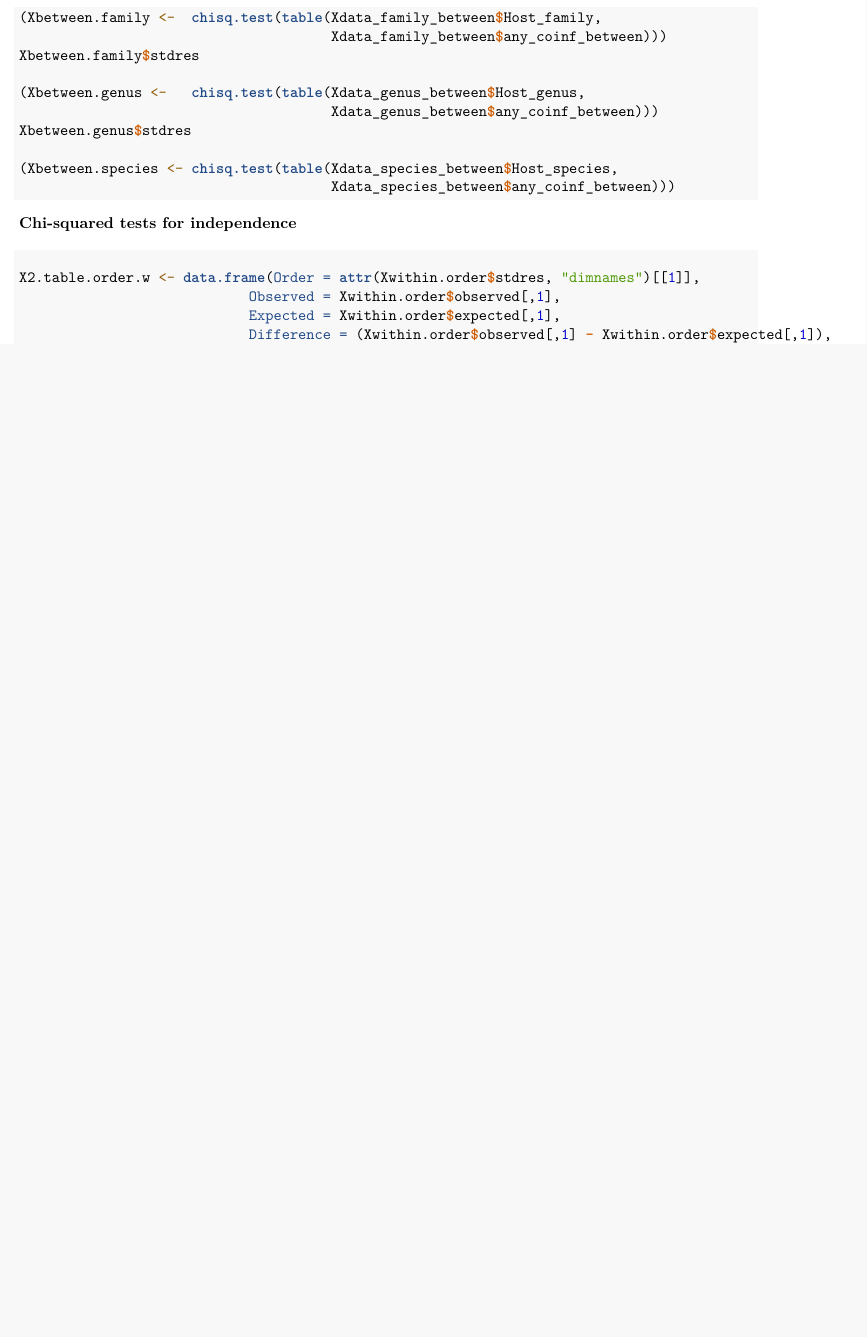
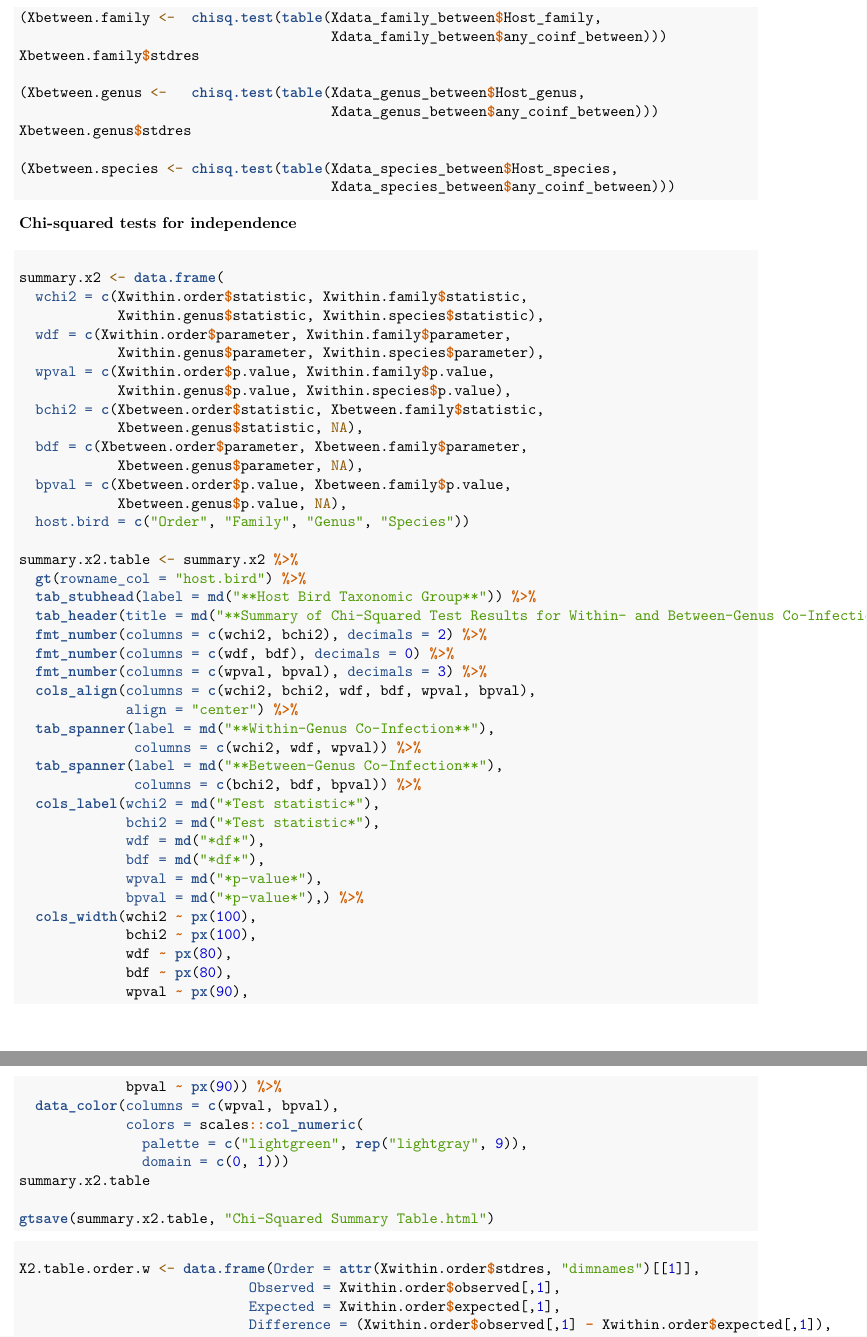
Before and after one commit to smfinn/avian-malaria, an R Markdown document (Consulting Avian Malaria code.Rmd): part of page 16 of 31 before the commit and two parts of pages 16 and 17 of 31 after it, the two joined at a grey line, cut so that both start at the same text, the shorter picture padded with empty space. Rendered offline with R 4.5, knitr and Pandoc, then LaTeX, with nearby package versions.

Commit message:
Added chi-squared test overview table

````diff
--- a/Consulting Avian Malaria code.Rmd
+++ b/Consulting Avian Malaria code.Rmd
@@ -872,7 +872,58 @@ Xbetween.genus$stdres
 ```
 
 #### Tables for chi-squared tests
-```{r chisquared.tables}
+
+```{r chisquare.overall}
+summary.x2 <- data.frame(
+  wchi2 = c(Xwithin.order$statistic, Xwithin.family$statistic,
+            Xwithin.genus$statistic, Xwithin.species$statistic),
+  wdf = c(Xwithin.order$parameter, Xwithin.family$parameter,
+            Xwithin.genus$parameter, Xwithin.species$parameter),
+  wpval = c(Xwithin.order$p.value, Xwithin.family$p.value,
+            Xwithin.genus$p.value, Xwithin.species$p.value),
+  bchi2 = c(Xbetween.order$statistic, Xbetween.family$statistic,
+            Xbetween.genus$statistic, NA),
+  bdf = c(Xbetween.order$parameter, Xbetween.family$parameter,
+            Xbetween.genus$parameter, NA),
+  bpval = c(Xbetween.order$p.value, Xbetween.family$p.value,
+            Xbetween.genus$p.value, NA),
+  host.bird = c("Order", "Family", "Genus", "Species"))
+
+summary.x2.table <- summary.x2 %>%
+  gt(rowname_col = "host.bird") %>%
+  tab_stubhead(label = md("**Host Bird Taxonomic Group**")) %>%
+  tab_header(title = md("**Summary of Chi-Squared Test Results for Within- and Between-Genus Co-Infections by Reduced Taxonomic Group**")) %>%
+  fmt_number(columns = c(wchi2, bchi2), decimals = 2) %>%
+  fmt_number(columns = c(wdf, bdf), decimals = 0) %>%
+  fmt_number(columns = c(wpval, bpval), decimals = 3) %>%
+  cols_align(columns = c(wchi2, bchi2, wdf, bdf, wpval, bpval),
+             align = "center") %>%
+  tab_spanner(label = md("**Within-Genus Co-Infection**"),
+              columns = c(wchi2, wdf, wpval)) %>%
+  tab_spanner(label = md("**Between-Genus Co-Infection**"),
+              columns = c(bchi2, bdf, bpval)) %>%
+  cols_label(wchi2 = md("*Test statistic*"),
+             bchi2 = md("*Test statistic*"),
+             wdf = md("*df*"),
+             bdf = md("*df*"),
+             wpval = md("*p-value*"),
+             bpval = md("*p-value*"),) %>%
+  cols_width(wchi2 ~ px(100),
+             bchi2 ~ px(100),
+             wdf ~ px(80),
+             bdf ~ px(80),
+             wpval ~ px(90),
+             bpval ~ px(90)) %>%
+  data_color(columns = c(wpval, bpval),
+             colors = scales::col_numeric(
+               palette = c("lightgreen", rep("lightgray", 9)),
+               domain = c(0, 1)))
+summary.x2.table
+
+gtsave(summary.x2.table, "Chi-Squared Summary Table.html")
+```
+
+```{r chisquared.table1}
 X2.table.order.w <- data.frame(Order = attr(Xwithin.order$stdres, "dimnames")[[1]],
                             Observed = Xwithin.order$observed[,1],
                             Expected = Xwithin.order$expected[,1],
````
